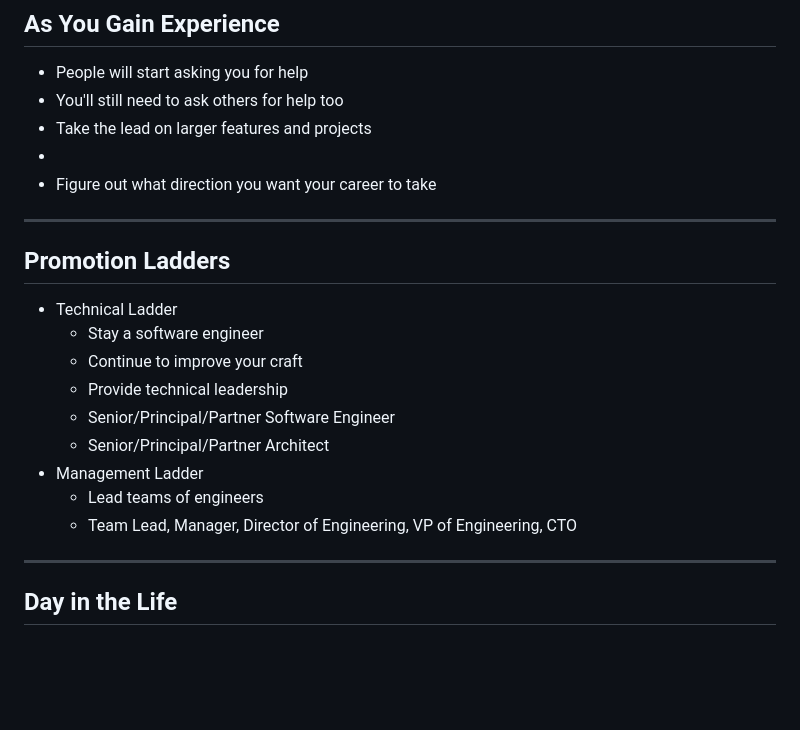
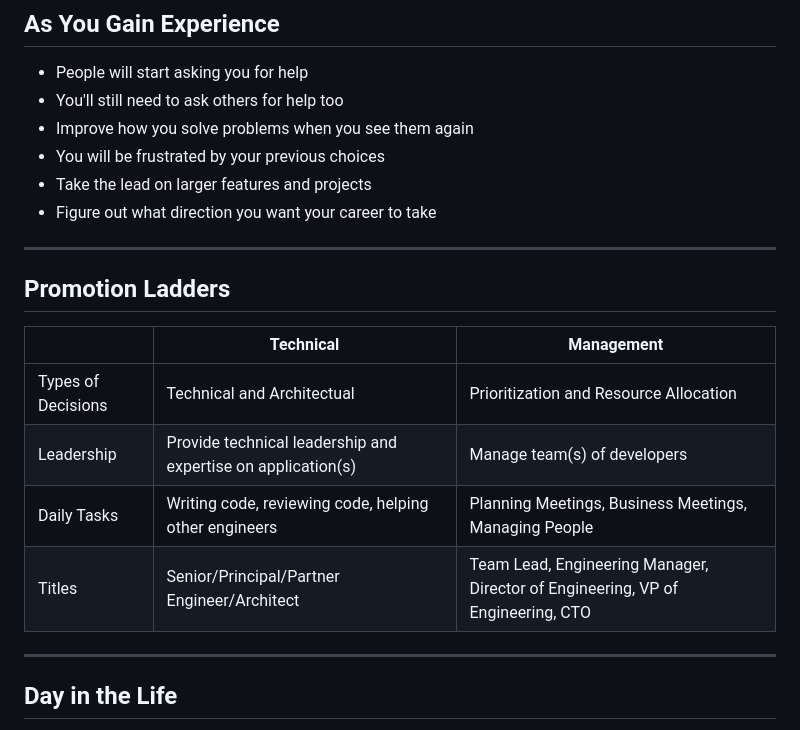
Before and after one commit to mikeholczer/meetapro, a Markdown page: deck.md, the part around the change. Rendered like a GitHub page; blank space fills up the shorter version.

Commit message:
improved as you gain experience content and format of ladders

```diff
--- a/deck.md
+++ b/deck.md
@@ -95,23 +95,22 @@ section::before {
 
 - People will start asking you for help
 - You'll still need to ask others for help too
+- Improve how you solve problems when you see them again
+- You will be frustrated by your previous choices
 - Take the lead on larger features and projects
--
 - Figure out what direction you want your career to take
 
 ---
 
 ## Promotion Ladders
 
-- Technical Ladder
-  - Stay a software engineer
-  - Continue to improve your craft
-  - Provide technical leadership
-  - Senior/Principal/Partner Software Engineer
-  - Senior/Principal/Partner Architect
-- Management Ladder
-  - Lead teams of engineers
-  - Team Lead, Manager, Director of Engineering, VP of Engineering, CTO
+||Technical|Management|
+|-|-|-|
+|Types of Decisions|Technical and Architectual|Prioritization and Resource Allocation|
+|Leadership|Provide technical leadership and expertise on application(s)|Manage team(s) of developers|
+|Daily Tasks|Writing code, reviewing code, helping other engineers|Planning Meetings, Business Meetings, Managing People|
+|Titles| Senior/Principal/Partner Engineer/Architect|Team Lead, Engineering Manager, Director of Engineering, VP of Engineering, CTO|
+
 ---
 
 ## Day in the Life
```
